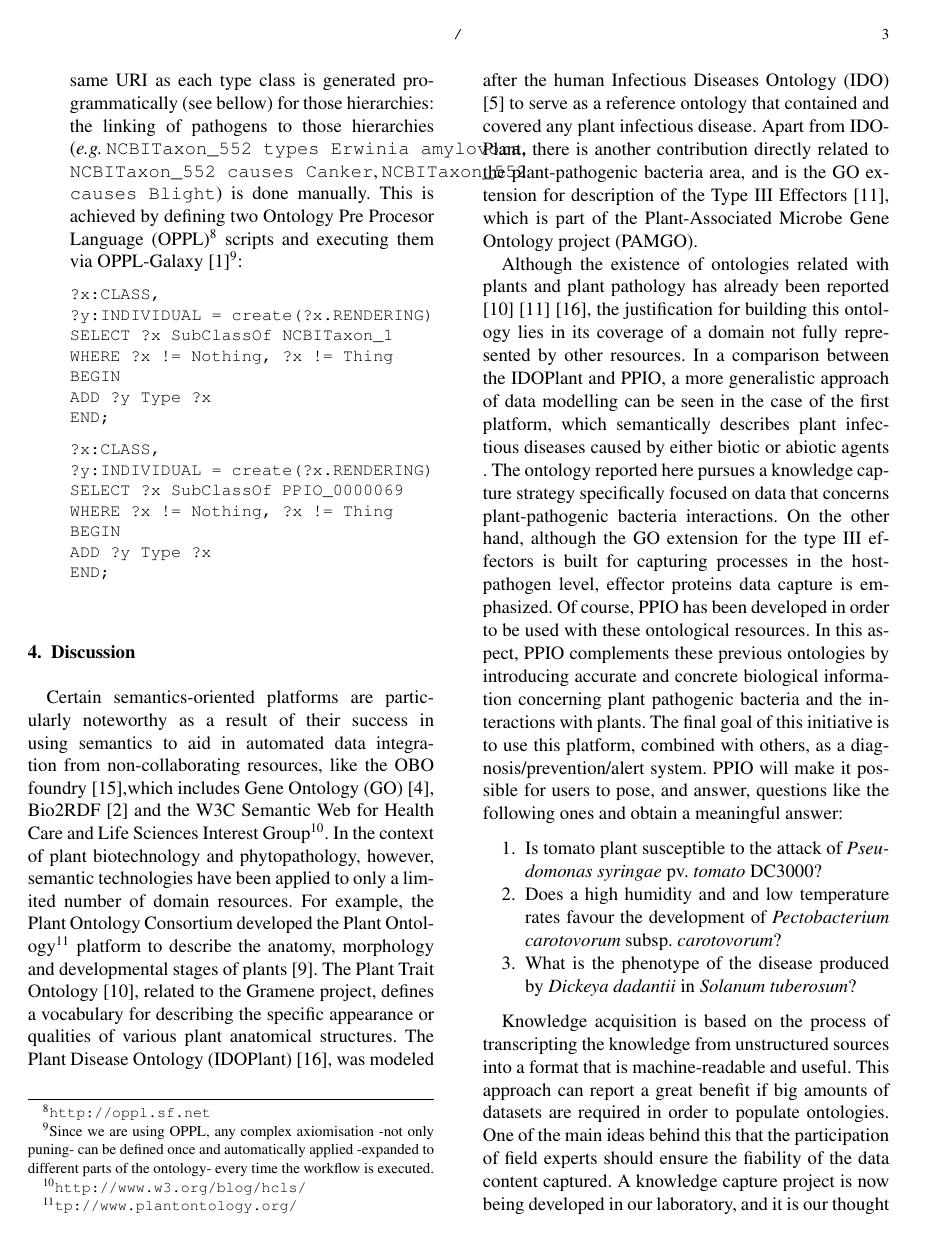
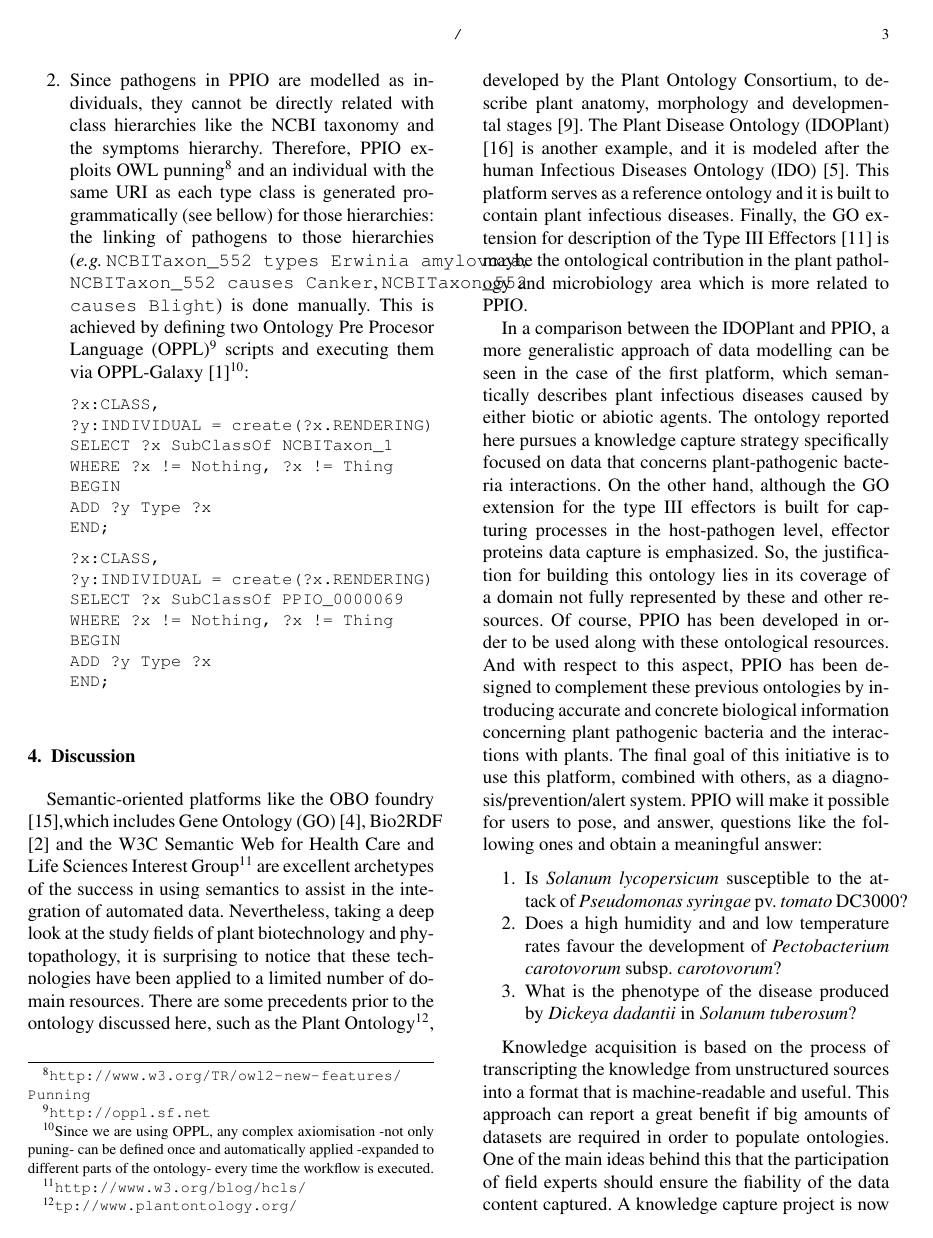
Before and after one commit to alejandroriglesias/PPIO_SWJ, a LaTeX document (PPIO_SWJ.tex): page 3 of 4. Compiled offline with pdfLaTeX.

Commit message:
Discussion section modified and minor changes in other sections

```diff
--- a/PPIO_SWJ.tex
+++ b/PPIO_SWJ.tex
@@ -161,13 +161,12 @@ END;
 
 \section{Discussion}\label{sec:discussion}
 
-Certain semantics-oriented platforms are particularly noteworthy as a result of their success in using semantics to aid in automated data  integration from non-collaborating resources, like the OBO foundry \cite{Smith},which includes Gene Ontology (GO) \cite{Gene}, Bio2RDF \cite{RDF} and the W3C Semantic  Web  for Health  Care  and  Life Sciences Interest Group\myurl{http://www.w3.org/blog/hcls/}. In the context of plant biotechnology and phytopathology, however, semantic technologies have been applied to only a limited number of domain resources. For example, the Plant Ontology Consortium developed the Plant Ontology\myurl{tp://www.plantontology.org/} platform to describe the anatomy, morphology and developmental stages of plants \cite{PO}. The Plant Trait Ontology \cite{PTO}, related to the Gramene project, defines a vocabulary for describing the specific appearance or qualities of various plant anatomical structures. The Plant Disease Ontology (IDOPlant) \cite{Walls}, was modeled after the human Infectious Diseases Ontology (IDO) \cite{IDO} to serve as a reference ontology that contained and covered any plant infectious disease. Apart from IDOPlant, there is another contribution directly related to the plant-pathogenic bacteria area, and is the GO extension for description of the Type III Effectors \cite{Lindeberg}, which is part of the Plant-Associated Microbe Gene Ontology project (PAMGO).
+Semantic-oriented platforms like the OBO foundry \cite{Smith},which includes Gene Ontology (GO) \cite{Gene}, Bio2RDF \cite{RDF} and the W3C Semantic  Web  for Health  Care  and  Life Sciences Interest Group\myurl{http://www.w3.org/blog/hcls/} are excellent archetypes of the success in using semantics to assist in the integration of automated data. Nevertheless, taking a deep look at the study fields of plant biotechnology and phytopathology, it is surprising to notice that these technologies have been applied to a limited number of domain resources. There are some precedents prior to the ontology discussed here, such as the Plant Ontology\myurl{tp://www.plantontology.org/}, developed by the Plant Ontology Consortium, to describe plant anatomy, morphology and developmental stages \cite{PO}. The Plant Disease Ontology (IDOPlant) \cite{Walls} is another example, and it is modeled after the human Infectious Diseases Ontology (IDO) \cite{IDO}. This platform serves as a reference ontology and it is built to contain plant infectious diseases. Finally, the GO extension for description of the Type III Effectors \cite{Lindeberg} is maybe the ontological contribution in the plant pathology and microbiology area which is more related to PPIO.
 
-
-Although the existence of ontologies related with plants and plant pathology has already been reported \cite{PTO} \cite{Lindeberg} \cite{Walls}, the justification for building this ontology lies in its coverage of a domain not fully represented by other resources. In a comparison between the IDOPlant and PPIO, a more generalistic approach of data modelling can be seen in the case of the first platform, which semantically describes plant infectious diseases caused by either biotic or abiotic agents . The ontology reported here pursues a knowledge capture strategy specifically focused on data that concerns plant-pathogenic bacteria interactions. On the other hand, although the GO extension for the type III effectors is built for capturing processes in the host-pathogen level, effector proteins data capture is emphasized. Of course, PPIO has been developed in order to be used with these ontological resources. In this aspect, PPIO complements these previous ontologies by introducing accurate and concrete biological information concerning plant pathogenic bacteria and the interactions with plants. The final goal of this initiative is to use this platform, combined with others, as a diagnosis/prevention/alert system. PPIO will make it possible for users to pose, and answer, questions like the following ones and obtain a meaningful answer:
+In a comparison between the IDOPlant and PPIO, a more generalistic approach of data modelling can be seen in the case of the first platform, which semantically describes plant infectious diseases caused by either biotic or abiotic agents. The ontology reported here pursues a knowledge capture strategy specifically focused on data that concerns plant-pathogenic bacteria interactions. On the other hand, although the GO extension for the type III effectors is built for capturing processes in the host-pathogen level, effector proteins data capture is emphasized. So, the justification for building this ontology lies in its coverage of a domain not fully represented by these and other resources. Of course, PPIO has been developed in order to be used along with these ontological resources. And with respect to this aspect, PPIO has been designed to complement these previous ontologies by introducing accurate and concrete biological information concerning plant pathogenic bacteria and the interactions with plants. The final goal of this initiative is to use this platform, combined with others, as a diagnosis/prevention/alert system. PPIO will make it possible for users to pose, and answer, questions like the following ones and obtain a meaningful answer:
 
 \begin{enumerate}
-\item Is tomato plant susceptible to the attack of {\itshape Pseudomonas syringae} pv. {\itshape tomato} DC3000?
+\item Is {\itshape Solanum lycopersicum} susceptible to the attack of {\itshape Pseudomonas syringae} pv. {\itshape tomato} DC3000?
 \item Does a high humidity and and low temperature rates favour the development of {\itshape Pectobacterium carotovorum} subsp. {\itshape carotovorum}?
 \item What is the phenotype of the disease produced by {\itshape Dickeya dadantii} in {\itshape Solanum tuberosum}?
 
```
Also changed, not shown: PPIO_SWJ.pdf, PPIO_SWJ.tex (4 more changed lines), 2 other files.
